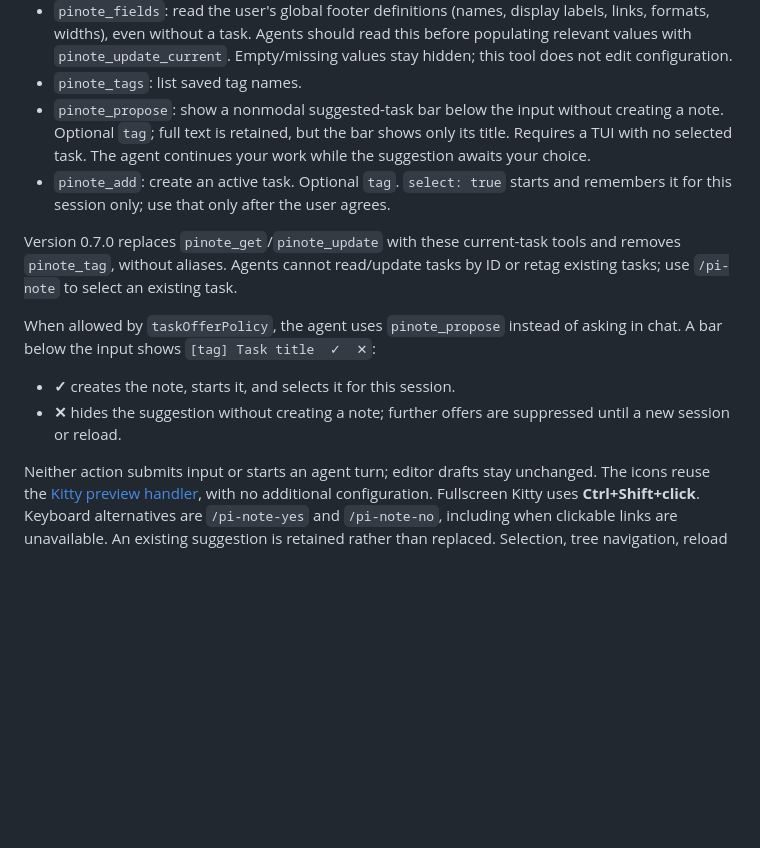
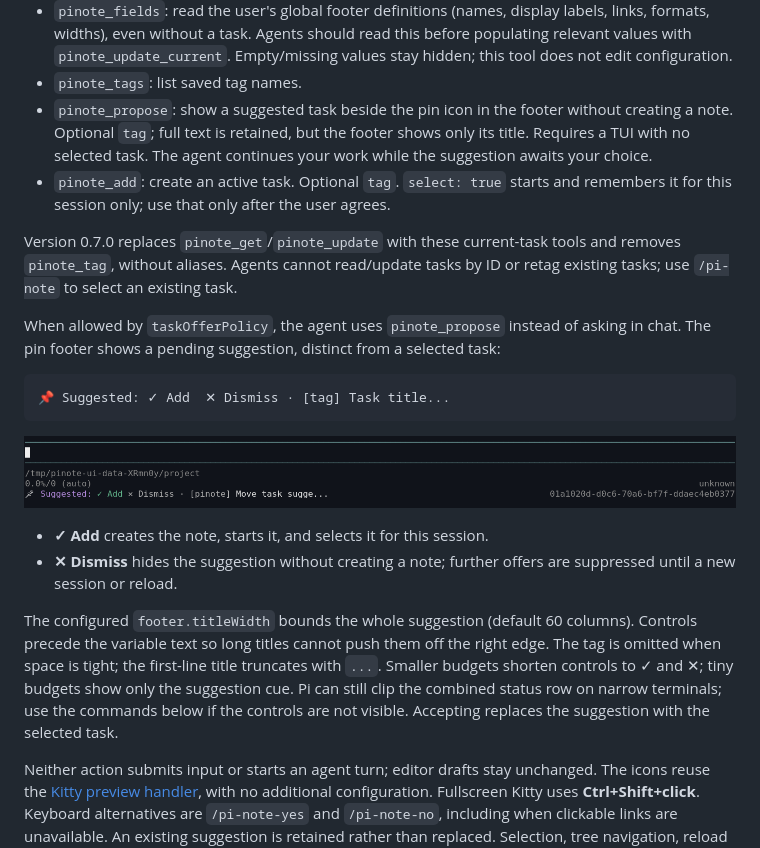
Before and after one commit to kvidzibo/pinote, a Markdown page: pi/README.md, the part around the change. Drawn GitHub-style; pictures changed too: docs/images/pi-task-suggestion.png (added); blank space fills up the shorter version.

Commit message:
Show clearly labelled task suggestions in the pin footer

````diff
--- a/pi/README.md
+++ b/pi/README.md
@@ -171,8 +171,8 @@ user-level configuration only; project-local files are not read.
   populating relevant values with `pinote_update_current`. Empty/missing values
   stay hidden; this tool does not edit configuration.
 - `pinote_tags`: list saved tag names.
-- `pinote_propose`: show a nonmodal suggested-task bar below the input without
-  creating a note. Optional `tag`; full text is retained, but the bar shows only
+- `pinote_propose`: show a suggested task beside the pin icon in the footer without
+  creating a note. Optional `tag`; full text is retained, but the footer shows only
   its title. Requires a TUI with no selected task. The agent continues your work
   while the suggestion awaits your choice.
 - `pinote_add`: create an active task. Optional `tag`. `select: true` starts and
@@ -183,11 +183,24 @@ and removes `pinote_tag`, without aliases. Agents cannot read/update tasks by ID
 or retag existing tasks; use `/pi-note` to select an existing task.
 
 When allowed by `taskOfferPolicy`, the agent uses `pinote_propose` instead of
-asking in chat. A bar below the input shows `[tag] Task title  ✓  ✕`:
+asking in chat. The pin footer shows a pending suggestion, distinct from a selected task:
 
-- **✓** creates the note, starts it, and selects it for this session.
-- **✕** hides the suggestion without creating a note; further offers are suppressed
+```text
+📌 Suggested: ✓ Add  ✕ Dismiss · [tag] Task title...
+```
+
+![Suggested task beside the footer pin](../docs/images/pi-task-suggestion.png)
+
+- **✓ Add** creates the note, starts it, and selects it for this session.
+- **✕ Dismiss** hides the suggestion without creating a note; further offers are suppressed
   until a new session or reload.
+
+The configured `footer.titleWidth` bounds the whole suggestion (default 60 columns).
+Controls precede the variable text so long titles cannot push them off the right edge.
+The tag is omitted when space is tight; the first-line title truncates with `...`.
+Smaller budgets shorten controls to ✓ and ✕; tiny budgets show only the suggestion cue.
+Pi can still clip the combined status row on narrow terminals; use the commands below
+if the controls are not visible. Accepting replaces the suggestion with the selected task.
 
 Neither action submits input or starts an agent turn; editor drafts stay unchanged.
 The icons reuse the [Kitty preview handler](#display-only-preview), with no additional
````
Also changed, not shown: docs/images/README.md (+2 -0 lines), 5 other files.
